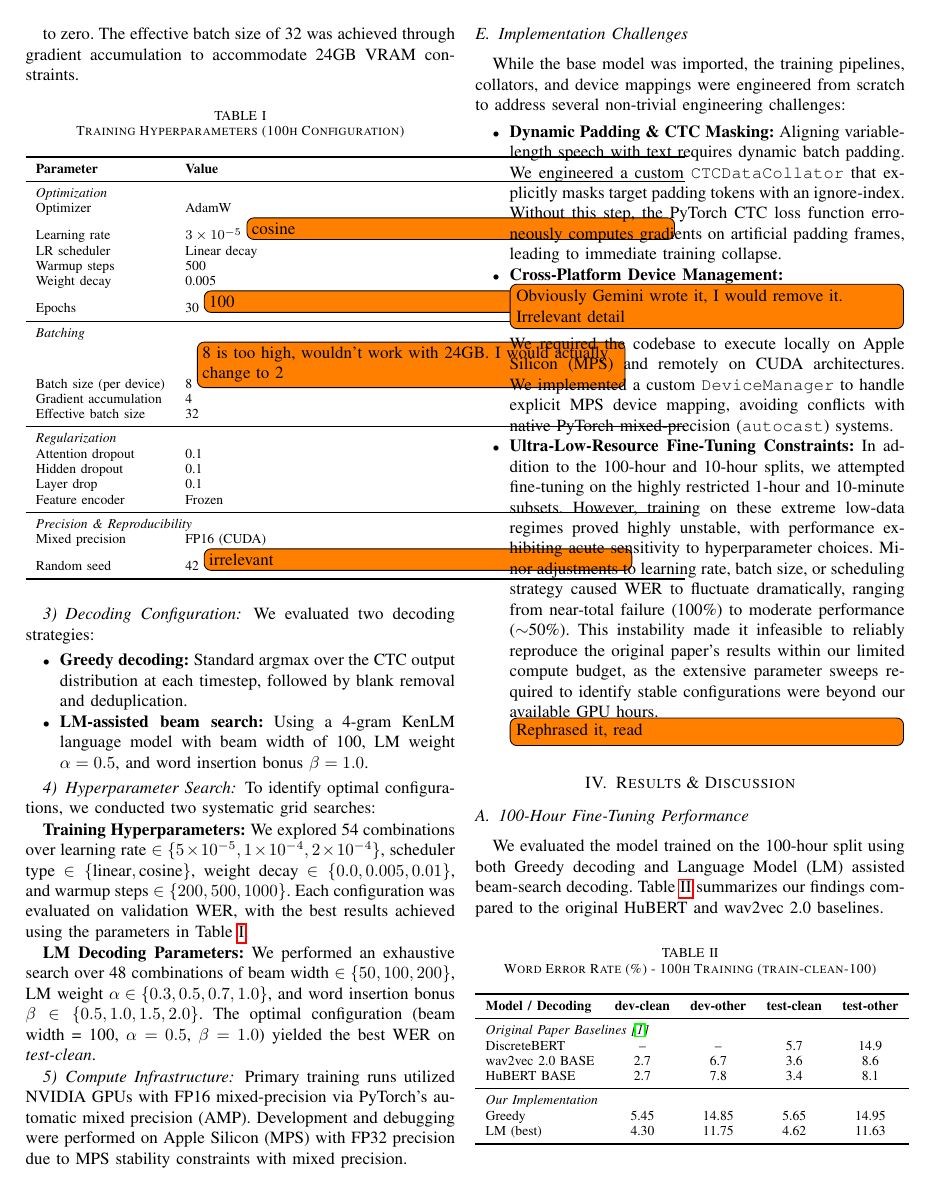
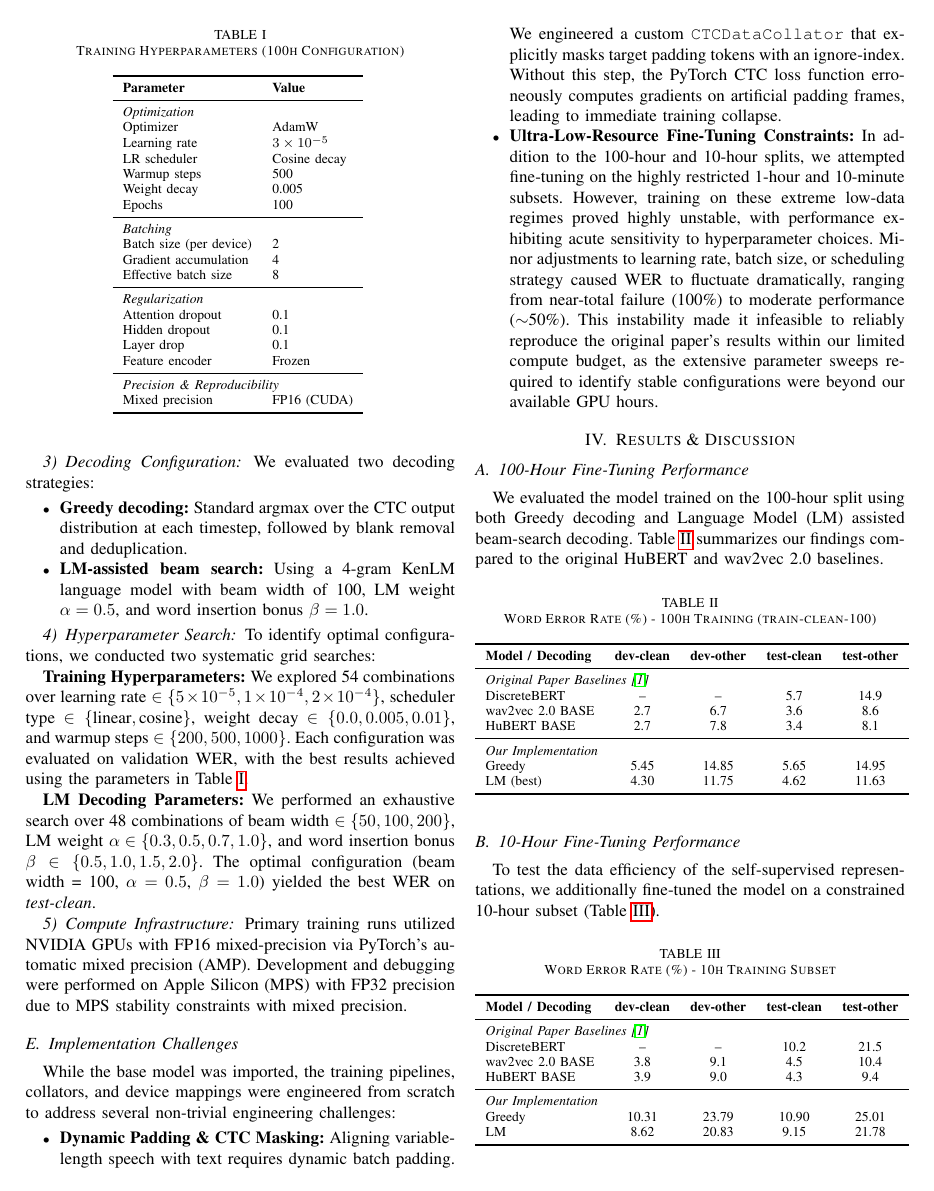
Before and after one commit to iliabenk/audio_dnn, a LaTeX paper (project/docs/paper.tex): page 3 of 5. Compiled offline with pdfLaTeX.

Commit message:
Resolved all of Ilia's review TODOs in paper.tex

```diff
--- a/project/docs/paper.tex
+++ b/project/docs/paper.tex
@@ -8,7 +8,6 @@
 \usepackage{hyperref}
 \usepackage{graphicx}
 \usepackage{xcolor}
-  \usepackage[colorinlistoftodos]{todonotes}
 
 % --- Document Metadata ---
 \title{Reproducing HuBERT: Self-Supervised Speech Representation Learning and ASR Fine-Tuning}
@@ -114,16 +113,16 @@ Table~\ref{tab:hyperparams} summarizes the key hyperparameters for our 100-hour
 \midrule
 \multicolumn{2}{l}{\textit{Optimization}} \\
 Optimizer & AdamW \\
-Learning rate & $3 \times 10^{-5}$ \todo[inline]{cosine}\\
-LR scheduler & Linear decay \\
+Learning rate & $3 \times 10^{-5}$ \\
+LR scheduler & Cosine decay \\
 Warmup steps & 500 \\
 Weight decay & 0.005 \\
-Epochs & 30 \todo[inline]{100}\\
+Epochs & 100 \\
 \midrule
 \multicolumn{2}{l}{\textit{Batching}} \\
-Batch size (per device) & 8 \todo[inline]{8 is too high, wouldn't work with 24GB. I would actually change to 2}\\
+Batch size (per device) & 2 \\
 Gradient accumulation & 4 \\
-Effective batch size & 32 \\
+Effective batch size & 8 \\
 \midrule
 \multicolumn{2}{l}{\textit{Regularization}} \\
 Attention dropout & 0.1 \\
@@ -133,7 +132,6 @@ Feature encoder & Frozen \\
 \midrule
 \multicolumn{2}{l}{\textit{Precision \& Reproducibility}} \\
 Mixed precision & FP16 (CUDA) \\
-Random seed & 42 \todo[inline]{irrelevant}\\
 \bottomrule
 \end{tabular}
 \label{tab:hyperparams}
@@ -160,12 +158,10 @@ Primary training runs utilized NVIDIA GPUs with FP16 mixed-precision via PyTorch
 While the base model was imported, the training pipelines, collators, and device mappings were engineered from scratch to address several non-trivial engineering challenges:
 \begin{itemize}
     \item \textbf{Dynamic Padding \& CTC Masking:} Aligning variable-length speech with text requires dynamic batch padding. We engineered a custom \texttt{CTCDataCollator} that explicitly masks target padding tokens with an ignore-index. Without this step, the PyTorch CTC loss function erroneously computes gradients on artificial padding frames, leading to immediate training collapse.
-    \item \textbf{Cross-Platform Device Management:} \todo[inline]{Obviously Gemini wrote it, I would remove it. Irrelevant detail} We required the codebase to execute locally on Apple Silicon (MPS) and remotely on CUDA architectures.
-    We implemented a custom \texttt{DeviceManager} to handle explicit MPS device mapping, avoiding conflicts with native PyTorch mixed-precision (\texttt{autocast}) systems.
     \item \textbf{Ultra-Low-Resource Fine-Tuning Constraints:} In addition to the 100-hour and 10-hour splits, we attempted fine-tuning on the highly restricted 1-hour and 10-minute subsets.
     However, training on these extreme low-data regimes proved highly unstable, with performance exhibiting acute sensitivity to hyperparameter choices.
     Minor adjustments to learning rate, batch size, or scheduling strategy caused WER to fluctuate dramatically, ranging from near-total failure (100\%) to moderate performance ($\sim$50\%).
-    This instability made it infeasible to reliably reproduce the original paper's results within our limited compute budget, as the extensive parameter sweeps required to identify stable configurations were beyond our available GPU hours. \todo[inline]{Rephrased it, read}
+    This instability made it infeasible to reliably reproduce the original paper's results within our limited compute budget, as the extensive parameter sweeps required to identify stable configurations were beyond our available GPU hours.
 \end{itemize}
 
 \section{Results \& Discussion}
```
Also changed, not shown: project/docs/paper.tex (8 more changed lines).
